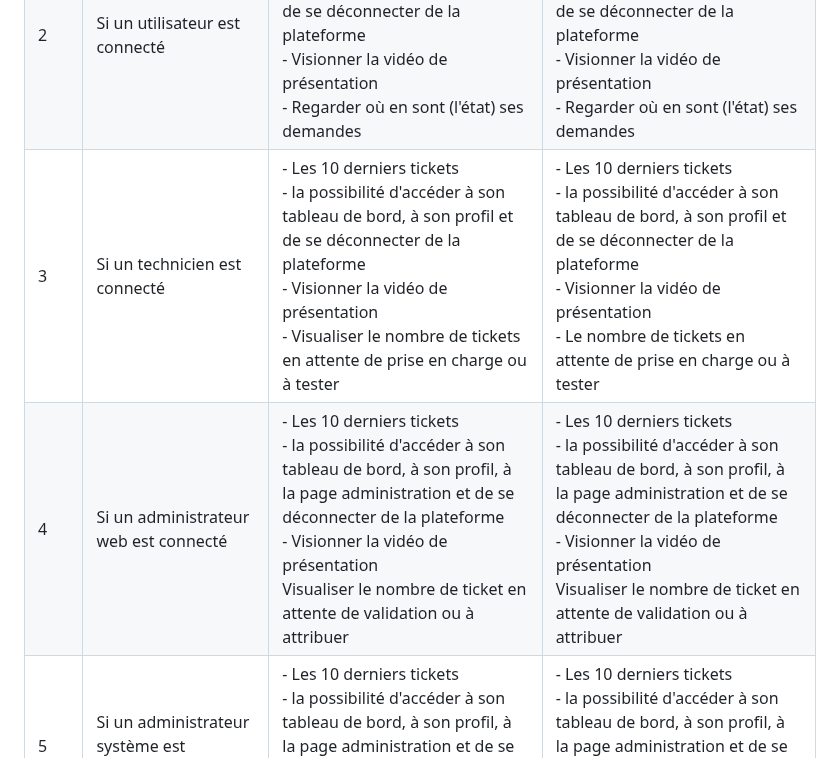
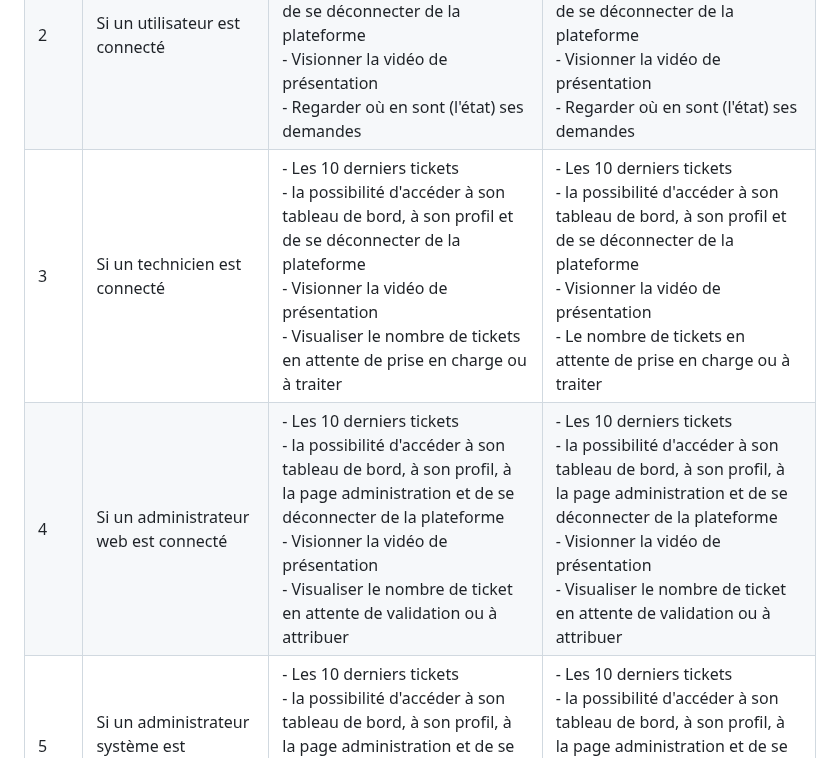
Before and after one commit to Farandjis/ticketsV2, a Markdown page: docs/dossier_test/dossier_test_dynamique_index.md, the part around the change. GitHub-like rendering.

Commit message:
correction de fautes

```diff
--- a/docs/dossier_test/dossier_test_dynamique_index.md
+++ b/docs/dossier_test/dossier_test_dynamique_index.md
@@ -61,8 +61,8 @@ Nous allons définir tous les retours possibles que peut renvoyer cette page en
 |--------|------------------------------------------------------|-----------------------------------------------------------------------------------------------------------------------------------------------------------------------------------------------------------------------|-----------------------------------------------------------------------------------------------------------------------------------------------------------------------------------------------------------------------|
 | 1      | Si personne n'est connecté (visiteur)                | - Les 10 derniers tickets <br> - la possibilité de se connecter ou s'inscrire à la plateforme <br> - Regarder la vidéo de présentation                                                                             | - Les 10 derniers tickets <br> - la possibilité de se connecter ou s'inscrire à la plateforme <br> - Regarder la vidéo de présentation                                                                            |
 | 2      | Si un utilisateur est connecté                       | - Les 10 derniers tickets <br> - la possibilité d'accéder à son tableau de bord, à son profil et de se déconnecter de la plateforme <br> - Visionner la vidéo de présentation <br> - Regarder où en sont (l'état) ses demandes                          | - Les 10 derniers tickets <br> - la possibilité d'accéder à son tableau de bord, à son profil et de se déconnecter de la plateforme <br> - Visionner la vidéo de présentation <br> - Regarder où en sont (l'état) ses demandes                           |
-| 3      | Si un technicien est connecté                        | - Les 10 derniers tickets <br> - la possibilité d'accéder à son tableau de bord, à son profil et de se déconnecter de la plateforme <br> - Visionner la vidéo de présentation <br> - Visualiser le nombre de tickets en attente de prise en charge ou à tester                          | - Les 10 derniers tickets <br> - la possibilité d'accéder à son tableau de bord, à son profil et de se déconnecter de la plateforme <br> - Visionner la vidéo de présentation <br> - Le nombre de tickets en attente de prise en charge ou à tester                           |
-| 4      | Si un administrateur web est connecté                | - Les 10 derniers tickets <br> - la possibilité d'accéder à son tableau de bord, à son profil, à la page administration et de se déconnecter de la plateforme <br> - Visionner la vidéo de présentation <br> Visualiser le nombre de ticket en attente de validation ou à attribuer |  - Les 10 derniers tickets <br> - la possibilité d'accéder à son tableau de bord, à son profil, à la page administration et de se déconnecter de la plateforme <br> - Visionner la vidéo de présentation <br> Visualiser le nombre de ticket en attente de validation ou à attribuer |
+| 3      | Si un technicien est connecté                        | - Les 10 derniers tickets <br> - la possibilité d'accéder à son tableau de bord, à son profil et de se déconnecter de la plateforme <br> - Visionner la vidéo de présentation <br> - Visualiser le nombre de tickets en attente de prise en charge ou à traiter                          | - Les 10 derniers tickets <br> - la possibilité d'accéder à son tableau de bord, à son profil et de se déconnecter de la plateforme <br> - Visionner la vidéo de présentation <br> - Le nombre de tickets en attente de prise en charge ou à traiter                           |
+| 4      | Si un administrateur web est connecté                | - Les 10 derniers tickets <br> - la possibilité d'accéder à son tableau de bord, à son profil, à la page administration et de se déconnecter de la plateforme <br> - Visionner la vidéo de présentation <br> - Visualiser le nombre de ticket en attente de validation ou à attribuer |  - Les 10 derniers tickets <br> - la possibilité d'accéder à son tableau de bord, à son profil, à la page administration et de se déconnecter de la plateforme <br> - Visionner la vidéo de présentation <br> - Visualiser le nombre de ticket en attente de validation ou à attribuer |
 | 5      | Si un administrateur système est connecté            | - Les 10 derniers tickets <br> - la possibilité d'accéder à son tableau de bord, à son profil, à la page administration et de se déconnecter de la plateforme <br> - Visionner la vidéo de présentation | - Les 10 derniers tickets <br> - la possibilité d'accéder à son tableau de bord, à son profil, à la page administration et de se déconnecter de la plateforme <br> - Visionner la vidéo de présentation |
 | 6      | Bouton 1 : Mon espace (dans la barre de navigation)  | Retourne la page profil                                                                                                                                                                                               | Retourne la page profil                                                                                                                                                                                               |
 | 7      | Bouton 2 : Mon espace (dans le bas de la page)       | Retourne la page profil                                                                                                                                                                                               | Retourne la page profil                                                                                                                                                                                               |
```
